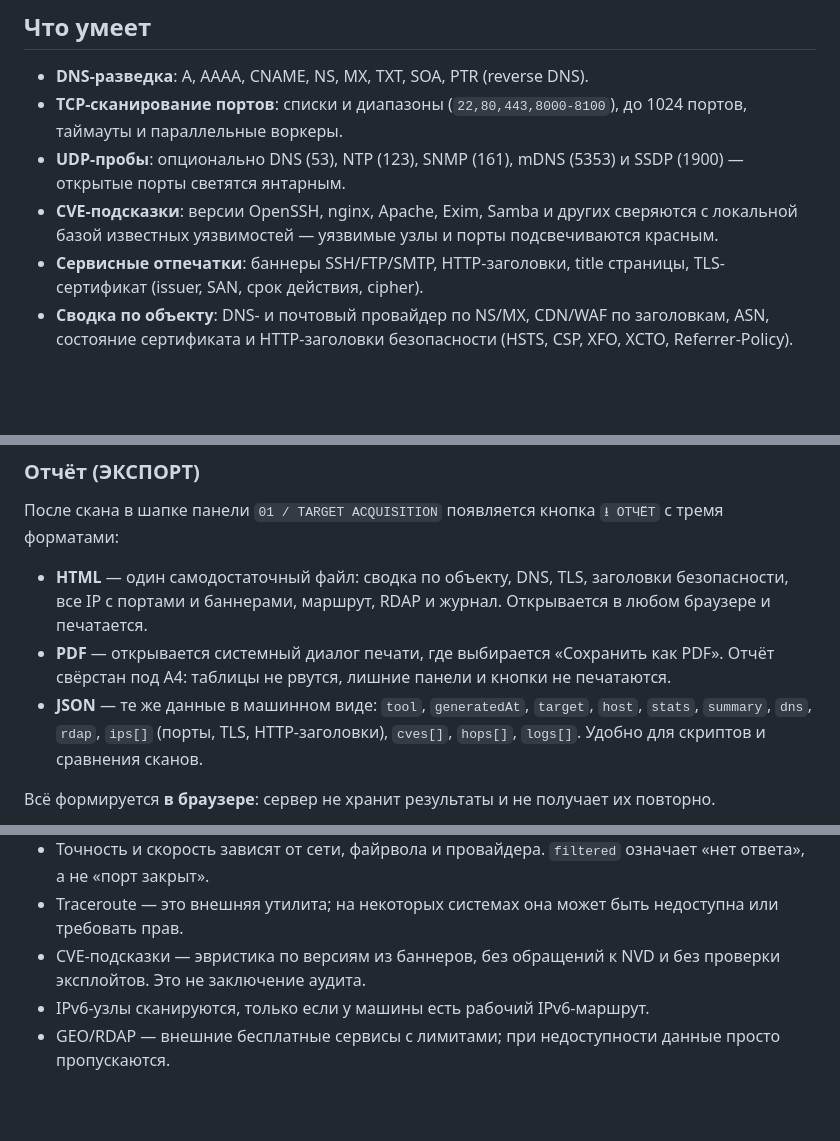
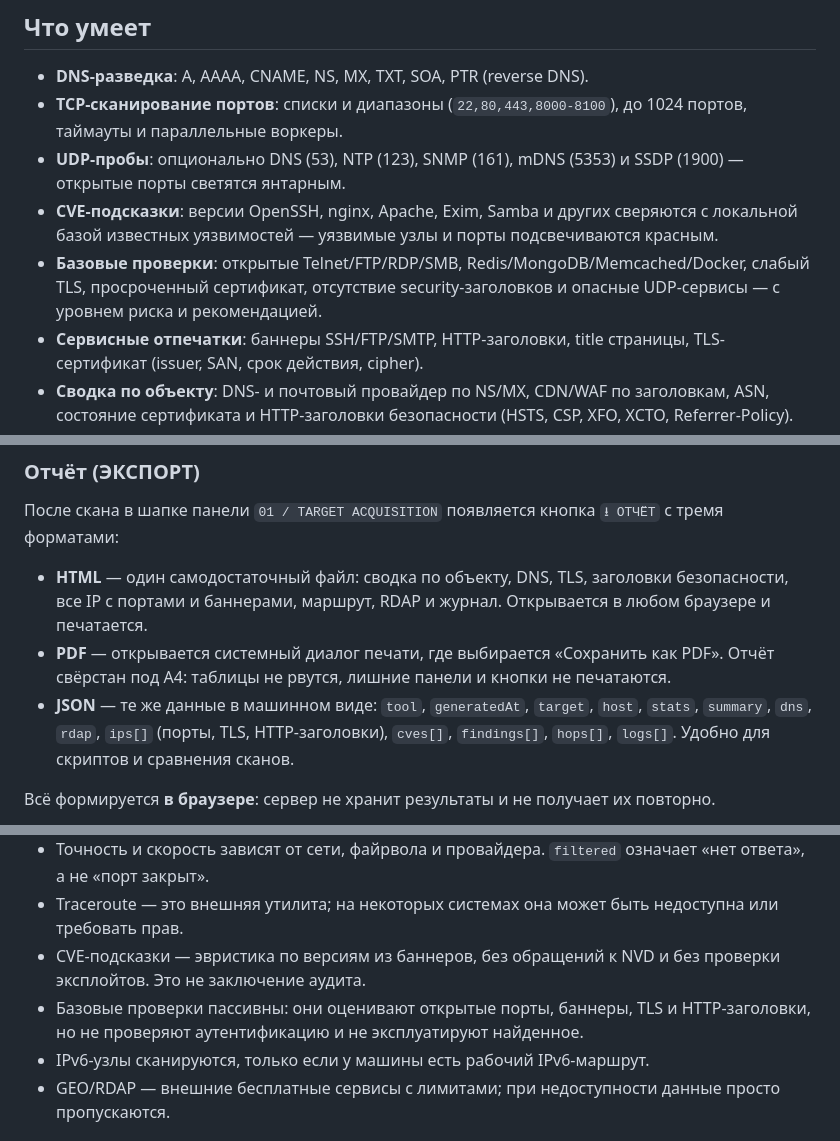
Before and after one commit to lkira7234-rgb/Network-map, a Markdown page: README.md, 3 parts joined by grey strips. GitHub-like rendering; blank space fills up the shorter version.

```diff
--- a/README.md
+++ b/README.md
@@ -12,6 +12,7 @@
 - **TCP-сканирование портов**: списки и диапазоны (`22,80,443,8000-8100`), до 1024 портов, таймауты и параллельные воркеры.
 - **UDP-пробы**: опционально DNS (53), NTP (123), SNMP (161), mDNS (5353) и SSDP (1900) — открытые порты светятся янтарным.
 - **CVE-подсказки**: версии OpenSSH, nginx, Apache, Exim, Samba и других сверяются с локальной базой известных уязвимостей — уязвимые узлы и порты подсвечиваются красным.
+- **Базовые проверки**: открытые Telnet/FTP/RDP/SMB, Redis/MongoDB/Memcached/Docker, слабый TLS, просроченный сертификат, отсутствие security-заголовков и опасные UDP-сервисы — с уровнем риска и рекомендацией.
 - **Сервисные отпечатки**: баннеры SSH/FTP/SMTP, HTTP-заголовки, title страницы, TLS-сертификат (issuer, SAN, срок действия, cipher).
 - **Сводка по объекту**: DNS- и почтовый провайдер по NS/MX, CDN/WAF по заголовкам, ASN, состояние сертификата и HTTP-заголовки безопасности (HSTS, CSP, XFO, XCTO, Referrer-Policy).
 - **Пресеты портов**: ТОП-27, ВЕБ, ИНФРА и 1–1024 одним тапом.
@@ -211,7 +212,7 @@ UDP-порты на карте янтарные (TCP — зелёные), в и
 
 - **HTML** — один самодостаточный файл: сводка по объекту, DNS, TLS, заголовки безопасности, все IP с портами и баннерами, маршрут, RDAP и журнал. Открывается в любом браузере и печатается.
 - **PDF** — открывается системный диалог печати, где выбирается «Сохранить как PDF». Отчёт свёрстан под A4: таблицы не рвутся, лишние панели и кнопки не печатаются.
-- **JSON** — те же данные в машинном виде: `tool`, `generatedAt`, `target`, `host`, `stats`, `summary`, `dns`, `rdap`, `ips[]` (порты, TLS, HTTP-заголовки), `cves[]`, `hops[]`, `logs[]`. Удобно для скриптов и сравнения сканов.
+- **JSON** — те же данные в машинном виде: `tool`, `generatedAt`, `target`, `host`, `stats`, `summary`, `dns`, `rdap`, `ips[]` (порты, TLS, HTTP-заголовки), `cves[]`, `findings[]`, `hops[]`, `logs[]`. Удобно для скриптов и сравнения сканов.
 
 Всё формируется **в браузере**: сервер не хранит результаты и не получает их повторно.
 
@@ -263,6 +279,7 @@ UDP-порты на карте янтарные (TCP — зелёные), в и
 - Точность и скорость зависят от сети, файрвола и провайдера. `filtered` означает «нет ответа», а не «порт закрыт».
 - Traceroute — это внешняя утилита; на некоторых системах она может быть недоступна или требовать прав.
 - CVE-подсказки — эвристика по версиям из баннеров, без обращений к NVD и без проверки эксплойтов. Это не заключение аудита.
+- Базовые проверки пассивны: они оценивают открытые порты, баннеры, TLS и HTTP-заголовки, но не проверяют аутентификацию и не эксплуатируют найденное.
 - IPv6-узлы сканируются, только если у машины есть рабочий IPv6-маршрут.
 - GEO/RDAP — внешние бесплатные сервисы с лимитами; при недоступности данные просто пропускаются.
 
```
Also changed, not shown: other parts of README.md (+15 -0 lines), docs/findings.png (added), 6 other files.
